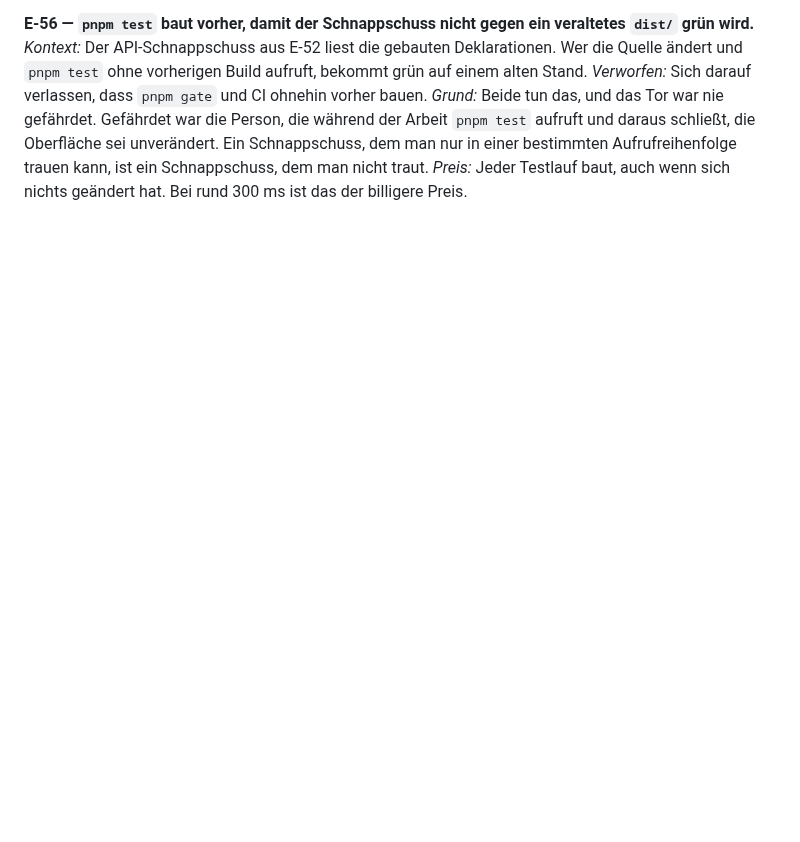
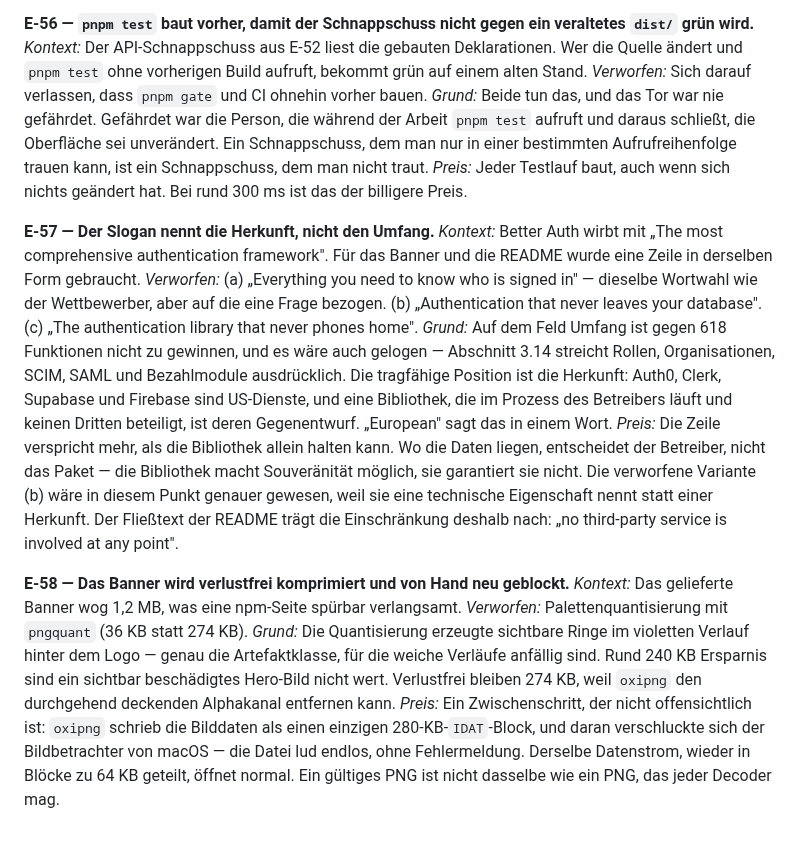
Before and after one commit to velve-dev/velve-auth, a Markdown page: CASE-STUDY.md, the part around the change. Rendered like a GitHub page; blank space fills up the shorter version.

```diff
--- a/CASE-STUDY.md
+++ b/CASE-STUDY.md
@@ -377,3 +377,15 @@ Entscheidungen, die beim Bauen fielen.
 *Verworfen:* Sich darauf verlassen, dass `pnpm gate` und CI ohnehin vorher bauen.
 *Grund:* Beide tun das, und das Tor war nie gefährdet. Gefährdet war die Person, die während der Arbeit `pnpm test` aufruft und daraus schließt, die Oberfläche sei unverändert. Ein Schnappschuss, dem man nur in einer bestimmten Aufrufreihenfolge trauen kann, ist ein Schnappschuss, dem man nicht traut.
 *Preis:* Jeder Testlauf baut, auch wenn sich nichts geändert hat. Bei rund 300 ms ist das der billigere Preis.
+
+**E-57 — Der Slogan nennt die Herkunft, nicht den Umfang.**
+*Kontext:* Better Auth wirbt mit „The most comprehensive authentication framework". Für das Banner und die README wurde eine Zeile in derselben Form gebraucht.
+*Verworfen:* (a) „Everything you need to know who is signed in" — dieselbe Wortwahl wie der Wettbewerber, aber auf die eine Frage bezogen. (b) „Authentication that never leaves your database". (c) „The authentication library that never phones home".
+*Grund:* Auf dem Feld Umfang ist gegen 618 Funktionen nicht zu gewinnen, und es wäre auch gelogen — Abschnitt 3.14 streicht Rollen, Organisationen, SCIM, SAML und Bezahlmodule ausdrücklich. Die tragfähige Position ist die Herkunft: Auth0, Clerk, Supabase und Firebase sind US-Dienste, und eine Bibliothek, die im Prozess des Betreibers läuft und keinen Dritten beteiligt, ist deren Gegenentwurf. „European" sagt das in einem Wort.
+*Preis:* Die Zeile verspricht mehr, als die Bibliothek allein halten kann. Wo die Daten liegen, entscheidet der Betreiber, nicht das Paket — die Bibliothek macht Souveränität möglich, sie garantiert sie nicht. Die verworfene Variante (b) wäre in diesem Punkt genauer gewesen, weil sie eine technische Eigenschaft nennt statt einer Herkunft. Der Fließtext der README trägt die Einschränkung deshalb nach: „no third-party service is involved at any point".
+
+**E-58 — Das Banner wird verlustfrei komprimiert und von Hand neu geblockt.**
+*Kontext:* Das gelieferte Banner wog 1,2 MB, was eine npm-Seite spürbar verlangsamt.
+*Verworfen:* Palettenquantisierung mit `pngquant` (36 KB statt 274 KB).
+*Grund:* Die Quantisierung erzeugte sichtbare Ringe im violetten Verlauf hinter dem Logo — genau die Artefaktklasse, für die weiche Verläufe anfällig sind. Rund 240 KB Ersparnis sind ein sichtbar beschädigtes Hero-Bild nicht wert. Verlustfrei bleiben 274 KB, weil `oxipng` den durchgehend deckenden Alphakanal entfernen kann.
+*Preis:* Ein Zwischenschritt, der nicht offensichtlich ist: `oxipng` schrieb die Bilddaten als einen einzigen 280-KB-`IDAT`-Block, und daran verschluckte sich der Bildbetrachter von macOS — die Datei lud endlos, ohne Fehlermeldung. Derselbe Datenstrom, wieder in Blöcke zu 64 KB geteilt, öffnet normal. Ein gültiges PNG ist nicht dasselbe wie ein PNG, das jeder Decoder mag.
```
Also changed, not shown: README.md (+7 -4 lines), assets/banner.png (added), 1 other file.
